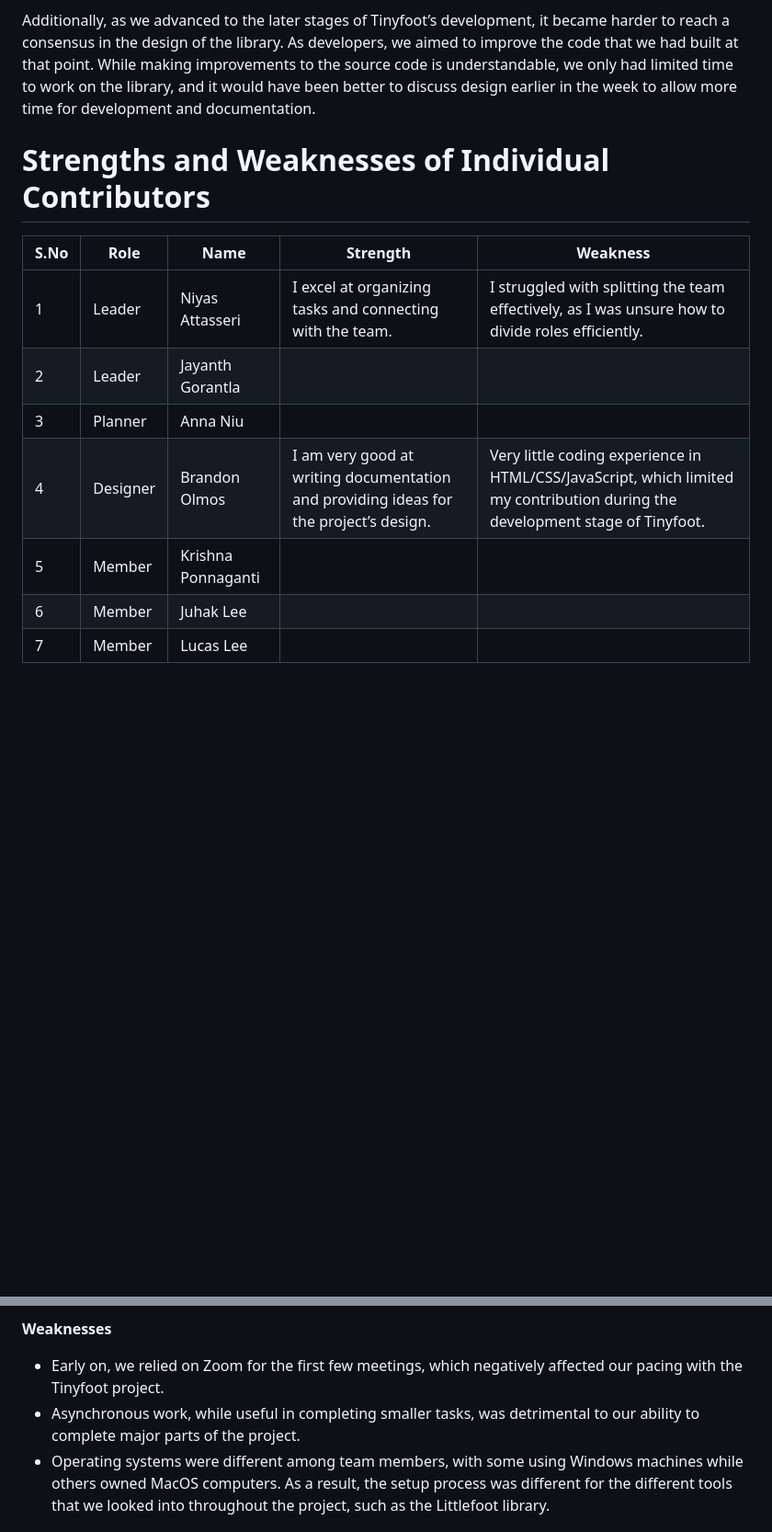
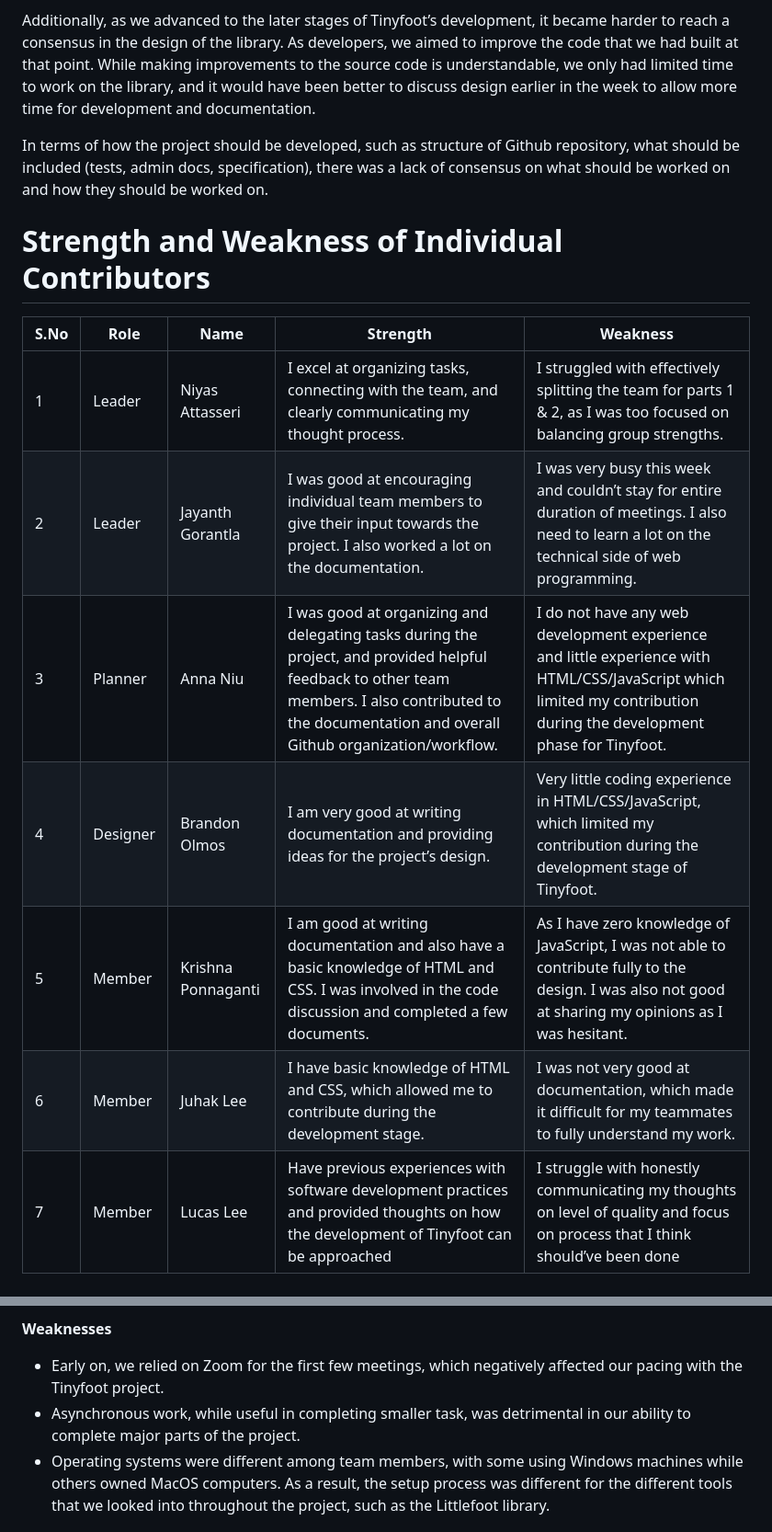
Before and after one commit to CSE210-Team-09/cse210-tinyfoot-team09, a Markdown page: admin/warmup-retro.md, 2 parts joined by grey strips. Shown at 92% size. Rendered like a GitHub page; blank space fills up the shorter version.

Commit message:
Issue #12: added more details

```diff
--- a/admin/warmup-retro.md
+++ b/admin/warmup-retro.md
@@ -6,17 +6,19 @@ While asynchronous work helped us in completing several tasks as individuals, we
 
 Additionally, as we advanced to the later stages of Tinyfoot’s development, it became harder to reach a consensus in the design of the library. As developers, we aimed to improve the code that we had built at that point. While making improvements to the source code is understandable, we only had limited time to work on the library, and it would have been better to discuss design earlier in the week to allow more time for development and documentation.
 
-# Strengths and Weaknesses of Individual Contributors
+In terms of how the project should be developed, such as structure of Github repository, what should be included (tests, admin docs, specification), there was a lack of consensus on what should be worked on and how they should be worked on.
+
+# Strength and Weakness of Individual Contributors
 
 | S.No | Role     | Name              | Strength                                                                       | Weakness                                                                           |
 |------|----------|------------------|--------------------------------------------------------------------------------|-------------------------------------------------------------------------------------|
-| 1    | Leader   | Niyas Attasseri   | I excel at organizing tasks and connecting with the team.                       | I struggled with splitting the team effectively, as I was unsure how to divide roles efficiently. |
-| 2    | Leader   | Jayanth Gorantla  |                                                                                |                                                                                     |
-| 3    | Planner  | Anna Niu          |                                                                                |                                                                                     |
+| 1    | Leader   | Niyas Attasseri   | I excel at organizing tasks, connecting with the team, and clearly communicating my thought process.                       | I struggled with effectively splitting the team for parts 1 & 2, as I was too focused on balancing group strengths. |
+| 2    | Leader   | Jayanth Gorantla  | I was good at encouraging individual team members to give their input towards the project. I also worked a lot on the documentation. | I was very busy this week and couldn’t stay for entire duration of meetings. I also need to learn a lot on the technical side of web programming. |
+| 3    | Planner  | Anna Niu          | I was good at organizing and delegating tasks during the project, and provided helpful feedback to other team members. I also contributed to the documentation and overall Github organization/workflow. | I do not have any web development experience and little experience with HTML/CSS/JavaScript which limited my contribution during the development phase for Tinyfoot. |
 | 4    | Designer | Brandon Olmos     | I am very good at writing documentation and providing ideas for the project’s design. | Very little coding experience in HTML/CSS/JavaScript, which limited my contribution during the development stage of Tinyfoot. |
-| 5    | Member   | Krishna Ponnaganti|                                                                                |                                                                                     |
-| 6    | Member   | Juhak Lee         |                                                                                |                                                                                     |
-| 7    | Member   | Lucas Lee         |                                                                                |                                                                                     |
+| 5    | Member   | Krishna Ponnaganti| I am good at writing documentation and also have a basic knowledge of HTML and CSS. I was involved in the code discussion and completed a few documents. | As I have zero knowledge of JavaScript, I was not able to contribute fully to the design. I was also not good at sharing my opinions as I was hesitant. |
+| 6    | Member   | Juhak Lee         | I have basic knowledge of HTML and CSS, which allowed me to contribute during the development stage. | I was not very good at documentation, which made it difficult for my teammates to fully understand my work. |
+| 7    | Member   | Lucas Lee         | Have previous experiences with software development practices and provided thoughts on how the development of Tinyfoot can be approached | I struggle with honestly communicating my thoughts on level of quality and focus on process that I think should’ve been done |
 
 # Strengths and Weaknesses of the Team’s Operation
 
@@ -29,7 +31,7 @@ Additionally, as we advanced to the later stages of Tinyfoot’s development, it
 **Weaknesses**
 
 - Early on, we relied on Zoom for the first few meetings, which negatively affected our pacing with the Tinyfoot project.
-- Asynchronous work, while useful in completing smaller tasks, was detrimental to our ability to complete major parts of the project.
+- Asynchronous work, while useful in completing smaller task, was detrimental in our ability to complete major parts of the project.
 - Operating systems were different among team members, with some using Windows machines while others owned MacOS computers. As a result, the setup process was different for the different tools that we looked into throughout the project, such as the Littlefoot library.
 
 # What Should Be Done Going Forward
```
Also changed, not shown: other parts of admin/warmup-retro.md (+2 -0 lines).
